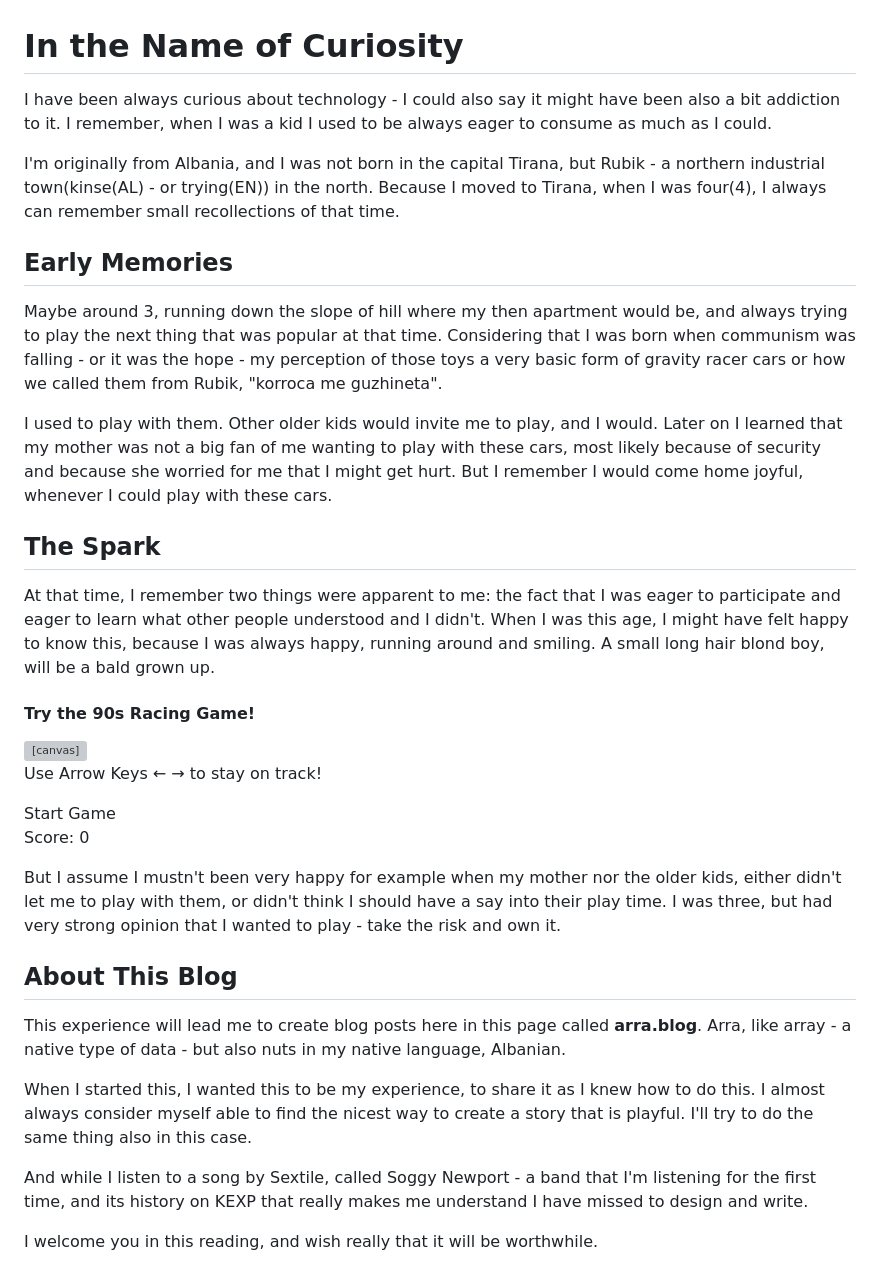
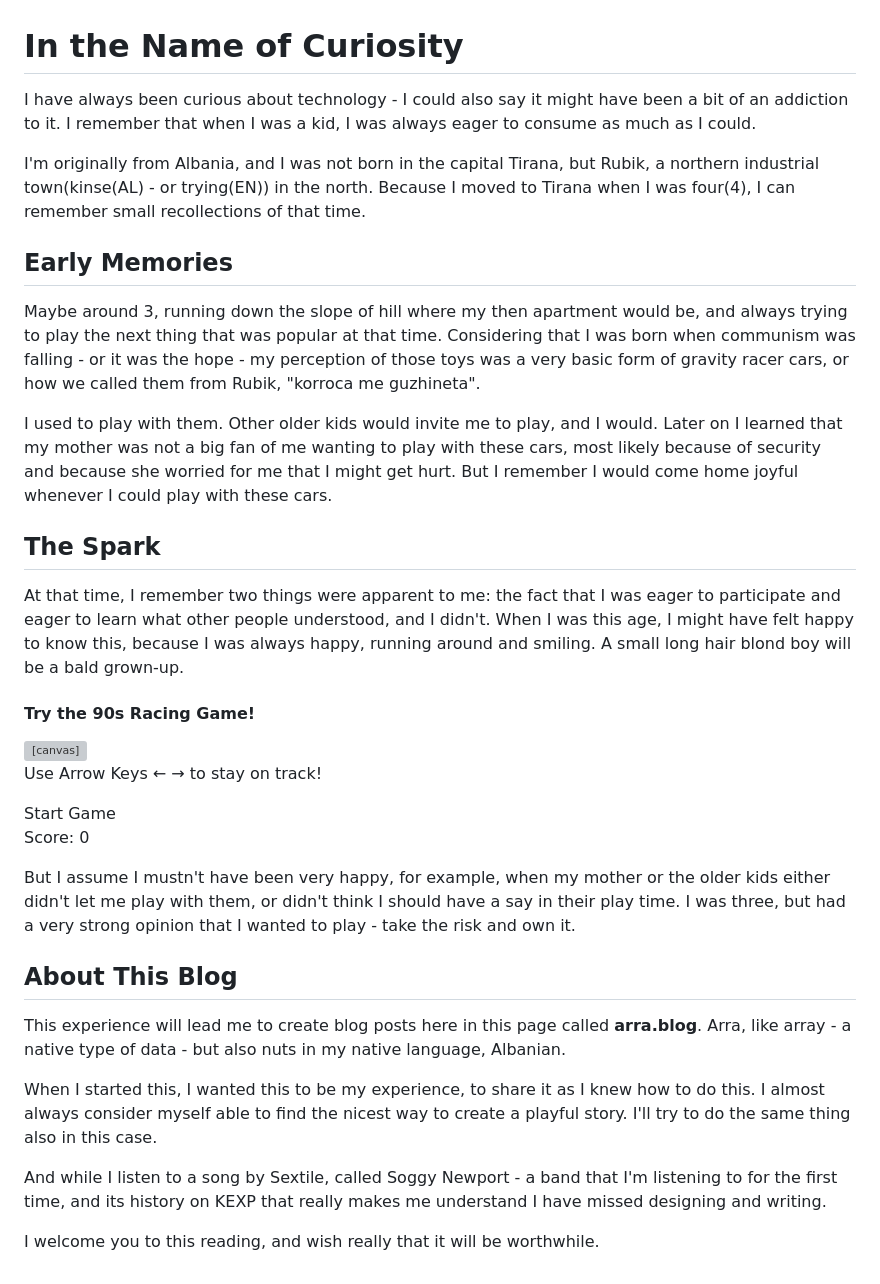
Before and after one commit to sibalonat/mnplus, a Markdown page: posts/in-the-name-of-curiosity.md, the part around the change. Drawn GitHub-style; grey boxes are pictures that could not be loaded.

```diff
--- a/posts/in-the-name-of-curiosity.md
+++ b/posts/in-the-name-of-curiosity.md
@@ -1,18 +1,18 @@
 # In the Name of Curiosity
 
-I have been always curious about technology - I could also say it might have been also a bit addiction to it. I remember, when I was a kid I used to be always eager to consume as much as I could.
+I have always been curious about technology - I could also say it might have been a bit of an addiction to it. I remember that when I was a kid, I was always eager to consume as much as I could.
 
-I'm originally from Albania, and I was not born in the capital Tirana, but Rubik - a northern industrial town(kinse(AL) - or trying(EN)) in the north. Because I moved to Tirana, when I was four(4), I always can remember small recollections of that time.
+I'm originally from Albania, and I was not born in the capital Tirana, but Rubik, a northern industrial town(kinse(AL) - or trying(EN)) in the north. Because I moved to Tirana when I was four(4), I can remember small recollections of that time.
 
 ## Early Memories
 
-Maybe around 3, running down the slope of hill where my then apartment would be, and always trying to play the next thing that was popular at that time. Considering that I was born when communism was falling - or it was the hope - my perception of those toys a very basic form of gravity racer cars or how we called them from Rubik, "korroca me guzhineta".
+Maybe around 3, running down the slope of hill where my then apartment would be, and always trying to play the next thing that was popular at that time. Considering that I was born when communism was falling - or it was the hope - my perception of those toys was a very basic form of gravity racer cars, or how we called them from Rubik, "korroca me guzhineta".
 
-I used to play with them. Other older kids would invite me to play, and I would. Later on I learned that my mother was not a big fan of me wanting to play with these cars, most likely because of security and because she worried for me that I might get hurt. But I remember I would come home joyful, whenever I could play with these cars.
+I used to play with them. Other older kids would invite me to play, and I would. Later on I learned that my mother was not a big fan of me wanting to play with these cars, most likely because of security and because she worried for me that I might get hurt. But I remember I would come home joyful whenever I could play with these cars.
 
 ## The Spark
 
-At that time, I remember two things were apparent to me: the fact that I was eager to participate and eager to learn what other people understood and I didn't. When I was this age, I might have felt happy to know this, because I was always happy, running around and smiling. A small long hair blond boy, will be a bald grown up.
+At that time, I remember two things were apparent to me: the fact that I was eager to participate and eager to learn what other people understood, and I didn't. When I was this age, I might have felt happy to know this, because I was always happy, running around and smiling. A small long hair blond boy will be a bald grown-up.
 
 <div class="game-container" style="max-width: 400px; margin: 40px auto; text-align: center; padding: 20px; background: #1a1a1a; border-radius: 10px;">
   <h4 style="margin-bottom: 15px; color: #00d4ff;">Try the 90s Racing Game!</h4>
@@ -24,14 +24,14 @@ At that time, I remember two things were apparent to me: the fact that I was eag
 
 <script type="text/javascript" src="posts/race-game.js"></script>
 
-But I assume I mustn't been very happy for example when my mother nor the older kids, either didn't let me to play with them, or didn't think I should have a say into their play time. I was three, but had very strong opinion that I wanted to play - take the risk and own it.
+But I assume I mustn't have been very happy, for example, when my mother or the older kids either didn't let me play with them, or didn't think I should have a say in their play time. I was three, but had a very strong opinion that I wanted to play - take the risk and own it.
 
 ## About This Blog
 
 This experience will lead me to create blog posts here in this page called **arra.blog**. Arra, like array - a native type of data - but also nuts in my native language, Albanian.
 
-When I started this, I wanted this to be my experience, to share it as I knew how to do this. I almost always consider myself able to find the nicest way to create a story that is playful. I'll try to do the same thing also in this case.
+When I started this, I wanted this to be my experience, to share it as I knew how to do this. I almost always consider myself able to find the nicest way to create a playful story. I'll try to do the same thing also in this case.
 
-And while I listen to a song by Sextile, called Soggy Newport - a band that I'm listening for the first time, and its history on KEXP that really makes me understand I have missed to design and write.
+And while I listen to a song by Sextile, called Soggy Newport - a band that I'm listening to for the first time, and its history on KEXP that really makes me understand I have missed designing and writing.
 
-I welcome you in this reading, and wish really that it will be worthwhile.
+I welcome you to this reading, and wish really that it will be worthwhile.
```
